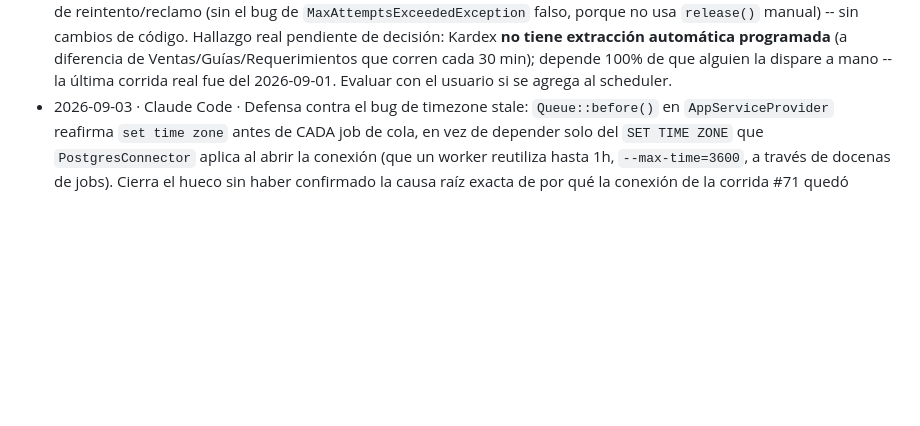
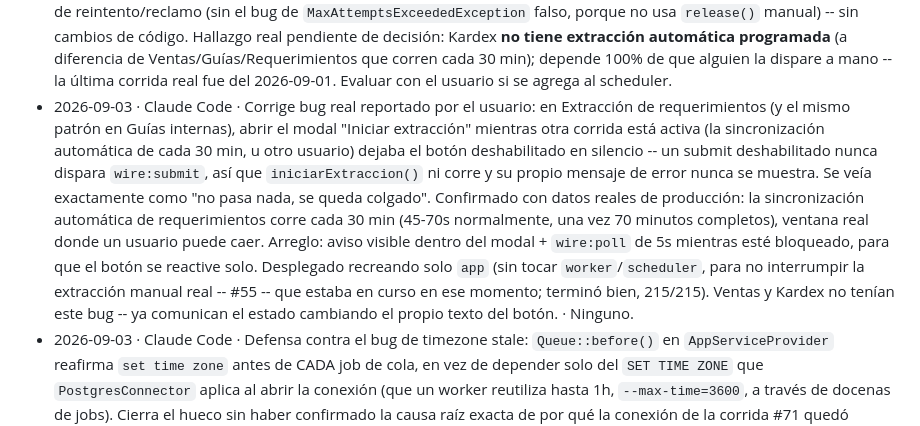
Before and after one commit to MidOne-06/crm_dimsum, a Markdown page: AGENTS.md, the part around the change. Drawn GitHub-style; blank space fills up the shorter version.

Commit message:
Bitácora: fix del botón de extracción "colgado" en requerimientos/guías
Co-Authored-By: Claude Sonnet 5 <noreply@anthropic.com>

```diff
--- a/AGENTS.md
+++ b/AGENTS.md
@@ -67,5 +67,6 @@ corregir un error real.
 - 2026-09-03 · Claude Code · Corrige el gap arquitectónico de fondo detrás de las 3 interrupciones reales de la corrida #71 este mismo día: `GuiasInternasHistoricoService::sincronizar()` siempre reiniciaba desde la página 1 al reanudar una corrida `en_progreso`, perdiendo todo el progreso ante cualquier interrupción (deploy, restart). Ahora detecta reanudación (`estado='en_progreso' && paginas_procesadas>0`) y continúa desde `paginas_procesadas+1`, reconstruyendo `$seen` desde lo ya persistido en BD; si una corrida previa a la reanudación dejó páginas sin leer o errores, la reconciliación (borrado) se sigue omitiendo para no generar falsos positivos. Verificado en producción: la corrida #71 reanudó en la página 11 (no desde 0) tras el redeploy. También se encontraron y purgaron 12 despachos duplicados de esa misma corrida acumulados por reintentos previos (payloads con `retryUntil` nulo, de antes del fix), y un lock huérfano con prefijo de caché `panel_administrativo_*` (de un `APP_NAME` anterior, sin dueño activo). `VENTAS_WORKER_REPLICAS` 3→5 y `RESTAURANT_SESSION_POOL_SIZE` 8→12 (VPS con ~12GB RAM libre y load average <1 de 4 núcleos, sin OOM-kills registrados). · `RESTAURANT_SESSION_POOL_SIZE=12` quedó escrito en `/opt/API-TI/.env` pero el contenedor `gateway` no se reinició todavía (habría cortado sesiones de extracciones activas); toma efecto recién en el próximo reinicio natural de ese contenedor.
 - 2026-09-03 · Claude Code · Bug de timestamp encontrado en producción: una conexión Postgres de larga duración en `worker` escribía `updated_at` con ~5h de atraso (Lima vs UTC), haciendo que el detector de "extracción huérfana" de la pantalla de Guías internas mostrara "sin avance hace 5 horas" sobre corridas activas y sanas (#71, #70) -- riesgo real de que alguien cancelara una extracción viva pensando que estaba muerta. Causa raíz exacta no confirmada (se sospecha de la conexión persistente del `worker` de mayor antigüedad); mitigado reiniciando las conexiones (`--force-recreate` de `worker`), confirmado con timestamps correctos después. · Sin causa raíz de código identificada y corregida -- si vuelve a aparecer "sin avance" con datos que sí están progresando, sospechar primero de este mismo bug antes de asumir que el proceso murió, y considerar agregar una verificación defensiva (`SET timezone` explícito en cada conexión, o un healthcheck que compare `now()` vs hora del sistema).
 - 2026-09-03 · Claude Code · Reanudación incremental por página extendida a `SalidasStockHistoricoService` (mismo patrón que Guías internas, ver entrada anterior). Verificado en producción con una corrida real (#106): estaba en progreso en la página 3/6, se recreó `worker` a propósito para probar, y al redespachar retomó exactamente en la página 4 (paginas_procesadas 3→6 sin reiniciar), cerrando en `completado`. · Requerimientos (`SincronizarReporteRequerimientos`) sigue sin esta misma reanudación incremental -- no se ha demostrado el problema ahí todavía (corre cada 30 min sin cortes hoy), pero el mismo patrón aplicaría si algún día se corta a mitad de una corrida grande. Auditoría de Kardex: el pipeline (`ExtraerKardexJob`/`ProcesarLocalKardexJob`) ya tenía buen diseño de reintento/reclamo (sin el bug de `MaxAttemptsExceededException` falso, porque no usa `release()` manual) -- sin cambios de código. Hallazgo real pendiente de decisión: Kardex **no tiene extracción automática programada** (a diferencia de Ventas/Guías/Requerimientos que corren cada 30 min); depende 100% de que alguien la dispare a mano -- la última corrida real fue del 2026-09-01. Evaluar con el usuario si se agrega al scheduler.
+- 2026-09-03 · Claude Code · Corrige bug real reportado por el usuario: en Extracción de requerimientos (y el mismo patrón en Guías internas), abrir el modal "Iniciar extracción" mientras otra corrida está activa (la sincronización automática de cada 30 min, u otro usuario) dejaba el botón deshabilitado en silencio -- un submit deshabilitado nunca dispara `wire:submit`, así que `iniciarExtraccion()` ni corre y su propio mensaje de error nunca se muestra. Se veía exactamente como "no pasa nada, se queda colgado". Confirmado con datos reales de producción: la sincronización automática de requerimientos corre cada 30 min (45-70s normalmente, una vez 70 minutos completos), ventana real donde un usuario puede caer. Arreglo: aviso visible dentro del modal + `wire:poll` de 5s mientras esté bloqueado, para que el botón se reactive solo. Desplegado recreando solo `app` (sin tocar `worker`/`scheduler`, para no interrumpir la extracción manual real -- #55 -- que estaba en curso en ese momento; terminó bien, 215/215). Ventas y Kardex no tenían este bug -- ya comunican el estado cambiando el propio texto del botón. · Ninguno.
 - 2026-09-03 · Claude Code · Defensa contra el bug de timezone stale: `Queue::before()` en `AppServiceProvider` reafirma `set time zone` antes de CADA job de cola, en vez de depender solo del `SET TIME ZONE` que `PostgresConnector` aplica al abrir la conexión (que un worker reutiliza hasta 1h, `--max-time=3600`, a través de docenas de jobs). Cierra el hueco sin haber confirmado la causa raíz exacta de por qué la conexión de la corrida #71 quedó atrasada. Verificado en producción: corrida real de requerimientos (#54) con `updated_at` a 8 segundos de `now()`, no 5 horas. · Ninguno.
 - 2026-09-03 · Claude Code · Cierra los 2 hallazgos de proceso de la auditoría de módulos: (1) nuevo comando `kardex:sincronizar-diario`, programado a las 03:15 -- extrae el día anterior para todos los locales, protegido contra solapes (`hayExtraccionEnProgreso`) e idempotente por fecha (`whereJsonContains` sobre `filtros`); (2) `ImportarPlantilla` (Requerimientos) ya no hace `->poll('60s')` en la tabla -- cada refresco automático repetía una consulta paginada completa a Restaurant.pe por cada local asignado del usuario, carga de fondo innecesaria compitiendo por el mismo pool de sesiones. También se extendió la reanudación incremental (mismo patrón de Guías/Salidas) a `SincronizarReporteRequerimientos::sincronizar()`: el job y el comando CLI ahora aceptan `en_progreso` además de `pendiente`, y `ReanudarExtraccionesHuerfanas::reanudarRequerimientos()` ya no necesita resetear el estado a `pendiente` antes de relanzar (eso descartaba el progreso guardado, igual que el bug original de guías). Verificado en producción con dos corridas reales simultáneas tras un redeploy intencional: Guías #75 reanudó en la página 12 (no desde 0) y Requerimientos #53 corrió limpio hasta `completado` (116/116). · Con esto, los 4 módulos de sincronización histórica (Guías, Salidas, Requerimientos, y Kardex por diseño propio) tienen la misma protección contra pérdida de progreso ante una interrupción.
```
Also changed, not shown: CLAUDE.md (+1 -0 lines).
